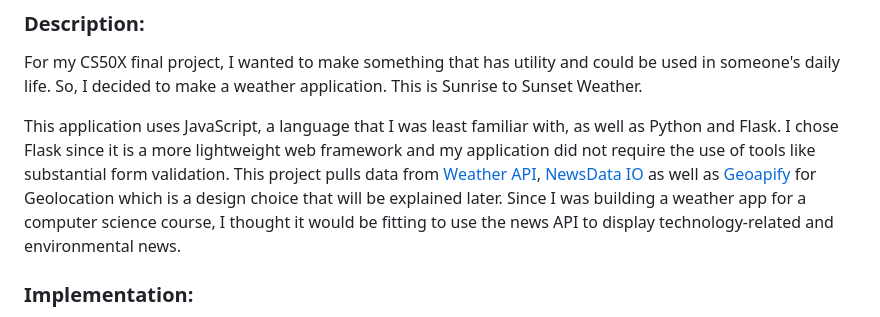
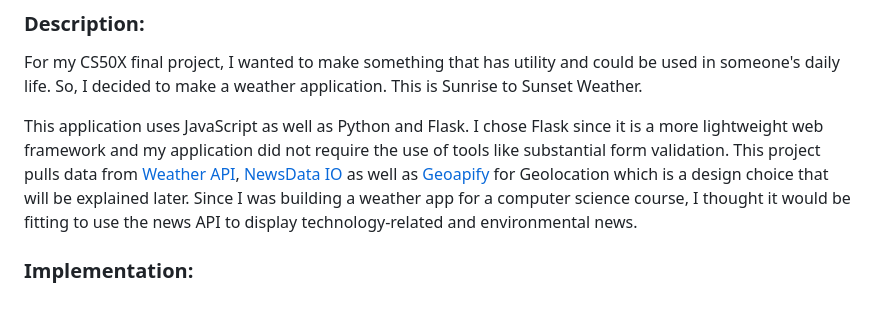
Before and after one commit to zerrynlh/S2S-Weather, a Markdown page: README.md, the part around the change. Rendered like a GitHub page.

```diff
--- a/README.md
+++ b/README.md
@@ -8,7 +8,7 @@ A video demo can be located [here](https://youtu.be/7sHlLLJPLZY)
 ### Description:
 For my CS50X final project, I wanted to make something that has utility and could be used in someone's daily life. So, I decided to make a weather application. This is Sunrise to Sunset Weather.
 
-This application uses JavaScript, a language that I was least familiar with, as well as Python and Flask. I chose Flask since it is a more lightweight web framework and my application did not require the use of tools like substantial form validation. This project pulls data from [Weather API](https://www.weatherapi.com/), [NewsData IO](https://newsdata.io/) as well as [Geoapify](https://www.geoapify.com/) for Geolocation which is a design choice that will be explained later. Since I was building a weather app for a computer science course, I thought it would be fitting to use the news API to display technology-related and environmental news.
+This application uses JavaScript as well as Python and Flask. I chose Flask since it is a more lightweight web framework and my application did not require the use of tools like substantial form validation. This project pulls data from [Weather API](https://www.weatherapi.com/), [NewsData IO](https://newsdata.io/) as well as [Geoapify](https://www.geoapify.com/) for Geolocation which is a design choice that will be explained later. Since I was building a weather app for a computer science course, I thought it would be fitting to use the news API to display technology-related and environmental news.
 
 ### Implementation:
 
```
